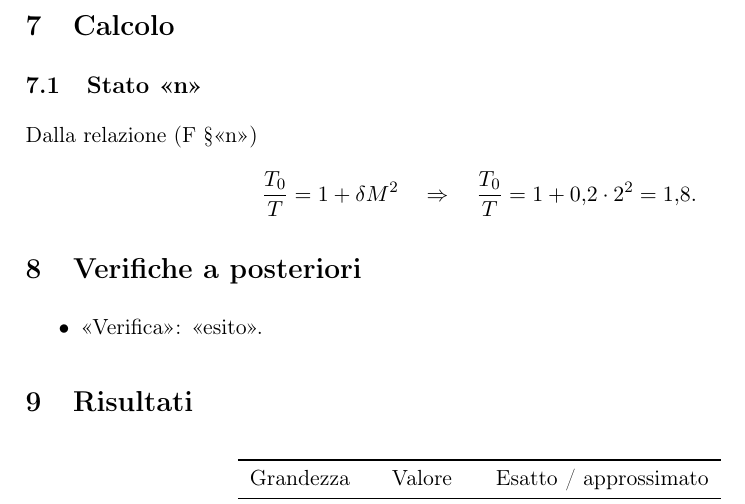
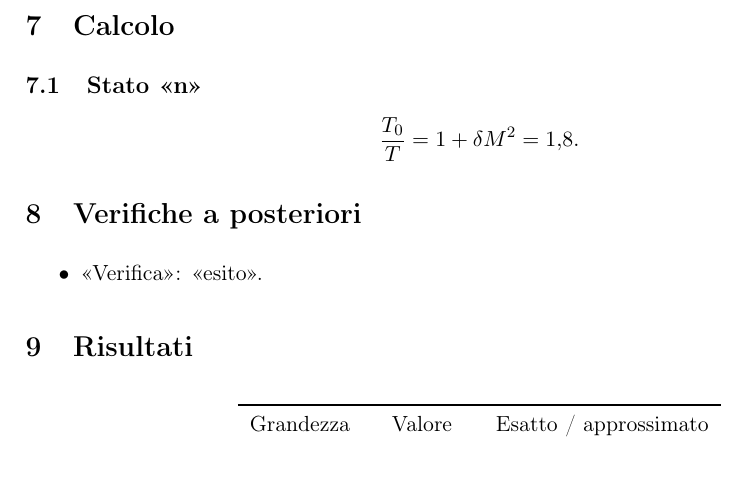
Before and after one commit to MrBingus8/Gasdynamics, a LaTeX document (template/svolgimento.tex): part of page 2 of 2, cut so that both start at the same text. Compiled offline with pdfLaTeX.

Commit message:
CLAUDE.md, template: nel calcolo solo formula analitica e risultato, senza valori sostituiti
Co-Authored-By: Claude Opus 5.5 (1M context) <noreply@anthropic.com>
Claude-Session: https://claude.ai/code/session_01RHKb6VL1HRe38evwmHJp3W

```diff
--- a/template/svolgimento.tex
+++ b/template/svolgimento.tex
@@ -108,15 +108,13 @@
 <<Scorciatoie (oppure: nessuna).>>
 
 \section{Calcolo}
-% Per ogni stato: formula del formulario (con la sezione), valori sostituiti,
-% risultato. Per i procedimenti iterativi: primo tentativo come lo imposta il
+% Per ogni stato: formula analitica e risultato finale, SENZA i valori
+% sostituiti; niente rimandi al formulario nel testo (solo nei commenti di
+% calcoli.py). Per i procedimenti iterativi: primo tentativo come lo imposta il
 % docente, criterio di convergenza, risultato finale. Niente codice.
 \subsection{Stato <<n>>}
-Dalla relazione \F{<<n>>}
 \[
-  \frac{T_0}{T} = 1 + \delta M^2
-  \quad\Rightarrow\quad
-  \frac{T_0}{T} = 1 + \num{0.2}\cdot \num{2}^2 = \num{1.8}.
+  \frac{T_0}{T} = 1 + \delta M^2 = \num{1.8}.
 \]
 
 \section{Verifiche a posteriori}
```
Also changed, not shown: CLAUDE.md (+2 -2 lines).
